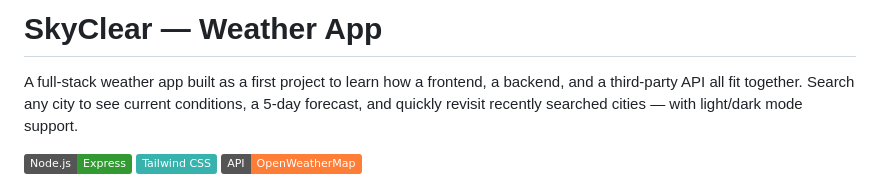
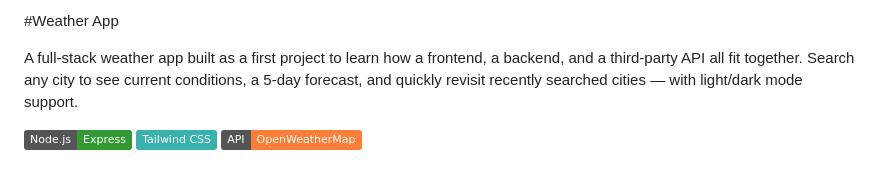
Before and after one commit to tejaalluri67/weather-app, a Markdown page: README.md, the part around the change. GitHub-like rendering; badges without logos.

Commit message:
Update project title in README

```diff
--- a/README.md
+++ b/README.md
@@ -1,4 +1,4 @@
-# SkyClear — Weather App
+#Weather App
 
 A full-stack weather app built as a first project to learn how a frontend, a backend, and a third-party API all fit together. Search any city to see current conditions, a 5-day forecast, and quickly revisit recently searched cities — with light/dark mode support.
 
```
